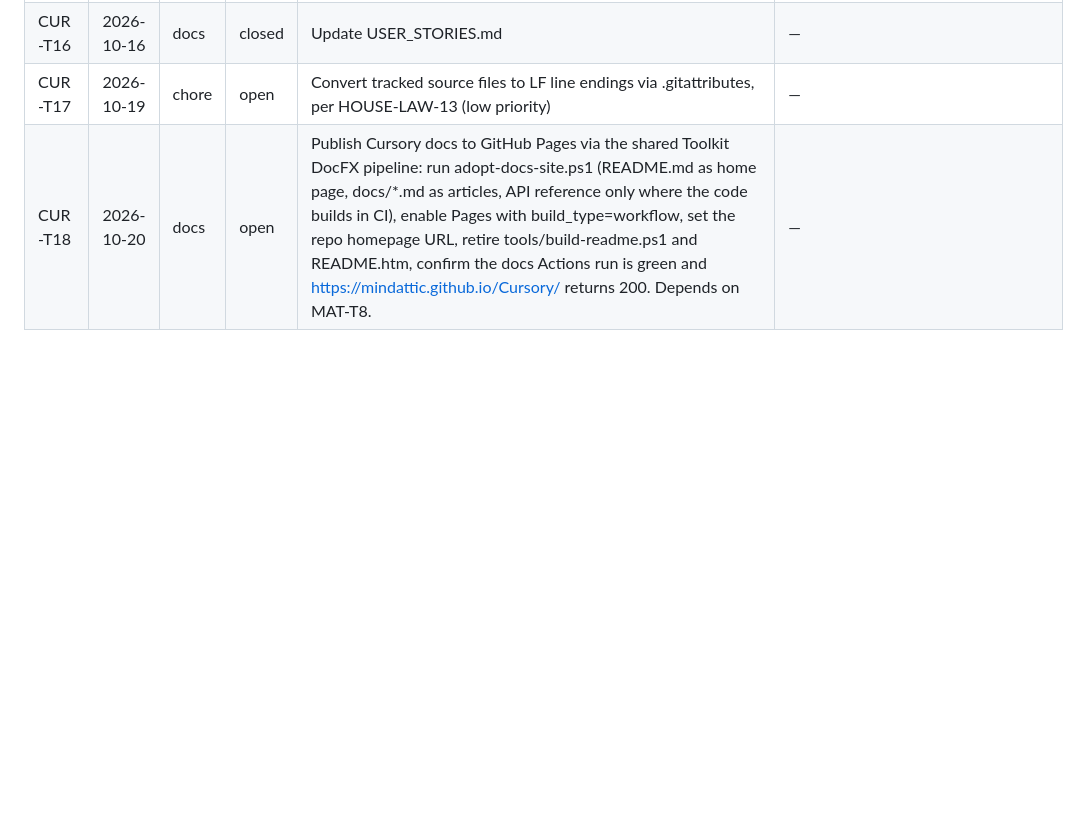
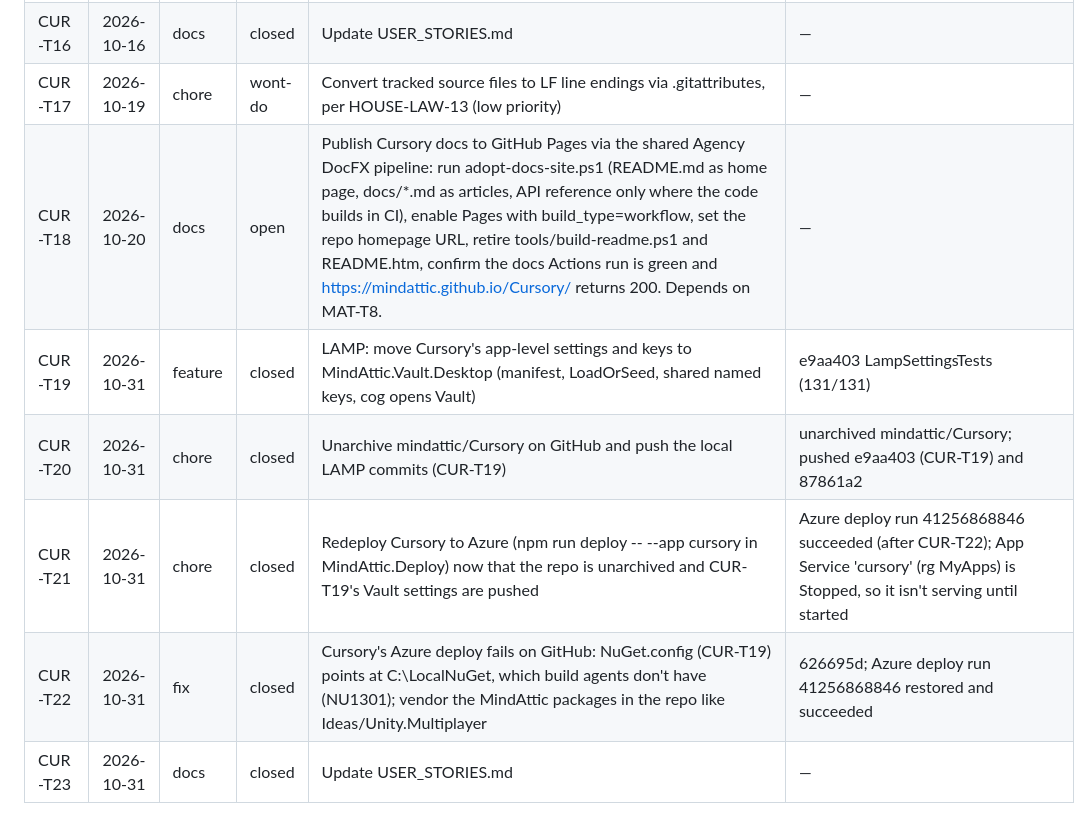
Before and after one commit to mindattic/Cursory, a Markdown page: docs/USER_STORIES.md, the part around the change. Drawn GitHub-style; blank space fills up the shorter version.

Commit message:
Update USER_STORIES.md (CUR-T23)

```diff
--- a/docs/USER_STORIES.md
+++ b/docs/USER_STORIES.md
@@ -132,5 +132,10 @@ Dependency-ordered toward a shippable shared instance:
 | CUR-T14 | 2026-10-16 | chore | open | Clean up code and docs: remove dead code, stale comments and outdated or duplicated docs, and simplify where behaviour doesn't change (/simplify); tests stay green | user request 2026-10-16: approved repo sweep |
 | CUR-T15 | 2026-10-16 | docs | open | Bring README.md up to date with the code as it is now (what it is, setup, usage, commands, current state), following codex-standard/README-STYLE.md; README.htm regenerated if the repo has one | user request 2026-10-16: approved repo sweep |
 | CUR-T16 | 2026-10-16 | docs | closed | Update USER_STORIES.md | — |
-| CUR-T17 | 2026-10-19 | chore | open | Convert tracked source files to LF line endings via .gitattributes, per HOUSE-LAW-13 (low priority) | — |
-| CUR-T18 | 2026-10-20 | docs | open | Publish Cursory docs to GitHub Pages via the shared Toolkit DocFX pipeline: run adopt-docs-site.ps1 (README.md as home page, docs/*.md as articles, API reference only where the code builds in CI), enable Pages with build_type=workflow, set the repo homepage URL, retire tools/build-readme.ps1 and README.htm, confirm the docs Actions run is green and https://mindattic.github.io/Cursory/ returns 200. Depends on MAT-T8. | — |
+| CUR-T17 | 2026-10-19 | chore | wont-do | Convert tracked source files to LF line endings via .gitattributes, per HOUSE-LAW-13 (low priority) | — |
+| CUR-T18 | 2026-10-20 | docs | open | Publish Cursory docs to GitHub Pages via the shared Agency DocFX pipeline: run adopt-docs-site.ps1 (README.md as home page, docs/*.md as articles, API reference only where the code builds in CI), enable Pages with build_type=workflow, set the repo homepage URL, retire tools/build-readme.ps1 and README.htm, confirm the docs Actions run is green and https://mindattic.github.io/Cursory/ returns 200. Depends on MAT-T8. | — |
+| CUR-T19 | 2026-10-31 | feature | closed | LAMP: move Cursory's app-level settings and keys to MindAttic.Vault.Desktop (manifest, LoadOrSeed, shared named keys, cog opens Vault) | e9aa403 LampSettingsTests (131/131) |
+| CUR-T20 | 2026-10-31 | chore | closed | Unarchive mindattic/Cursory on GitHub and push the local LAMP commits (CUR-T19) | unarchived mindattic/Cursory; pushed e9aa403 (CUR-T19) and 87861a2 |
+| CUR-T21 | 2026-10-31 | chore | closed | Redeploy Cursory to Azure (npm run deploy -- --app cursory in MindAttic.Deploy) now that the repo is unarchived and CUR-T19's Vault settings are pushed | Azure deploy run 41256868846 succeeded (after CUR-T22); App Service 'cursory' (rg MyApps) is Stopped, so it isn't serving until started |
+| CUR-T22 | 2026-10-31 | fix | closed | Cursory's Azure deploy fails on GitHub: NuGet.config (CUR-T19) points at C:\LocalNuGet, which build agents don't have (NU1301); vendor the MindAttic packages in the repo like Ideas/Unity.Multiplayer | 626695d; Azure deploy run 41256868846 restored and succeeded |
+| CUR-T23 | 2026-10-31 | docs | closed | Update USER_STORIES.md | — |
```
